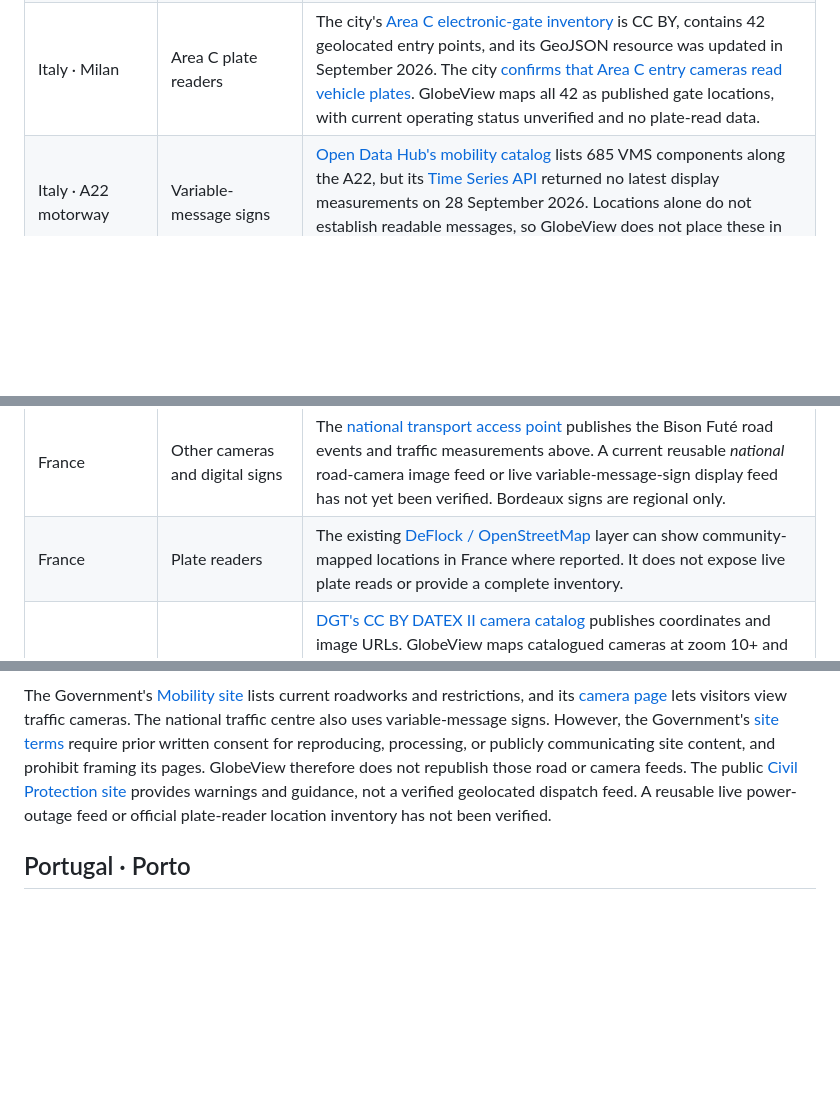
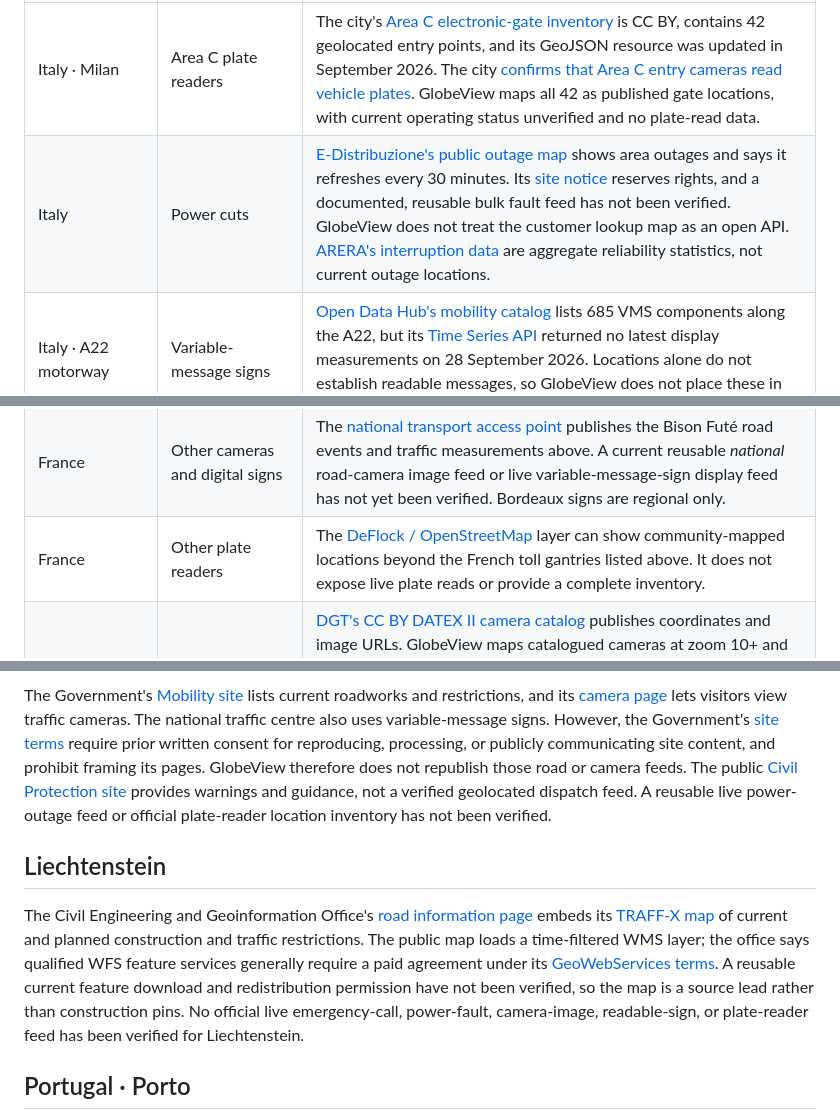
Before and after one commit to codebooker/GlobeView, a Markdown page: docs/EUROPE_FEEDS.md, 3 parts joined by grey strips. Rendered like a GitHub page; blank space fills up the shorter version.

Commit message:
Audit Liechtenstein and Italian outage sources

```diff
--- a/docs/EUROPE_FEEDS.md
+++ b/docs/EUROPE_FEEDS.md
@@ -111,13 +111,14 @@ Start with the UK and Ireland. A map marker is added only when an authority publ
 | Italy · Florence | Tram construction | [Comune di Firenze's current tram work areas](https://opendata.comune.fi.it/page_dataset_show?id=tramvia-cantieri-321-odierna) are published daily as CC BY 4.0 GeoJSON. GlobeView converts the city's projected work polygons into representative points, groups overlapping polygons by street, stage, phase and schedule, and maps only dates active today in Construction at zoom 10+. It rejects exports older than 36 hours or with missing records. The 28 September 2026 export contained 115 polygons grouped into 44 work markers. These are scheduled tram work areas, not confirmation of a road closure at every point. |
 | Italy · Milan | Area B plate readers | [Comune di Milano's Area B gate inventory](https://dati.comune.milano.it/dataset/ds959-varchi-areab) is CC BY and supplies coordinates plus a gate status. The city [confirms that entry cameras read vehicle plates](https://servizicrm.comune.milano.it/centro-supporto/KA-01271/Rilevazione-telecamere-varchi-Area-B-solo-entrata). GlobeView maps the 149 entries marked “active and sanctioning” in the published GeoJSON; planned and trial gates are omitted. The **download file is dated November 2023**, although its catalog metadata changed in May 2026. These are published locations, not a live operating-status feed or access to plate reads. |
 | Italy · Milan | Area C plate readers | The city's [Area C electronic-gate inventory](https://dati.comune.milano.it/dataset/ds82_infogeo_varchi_elettronici_localizzazione_) is CC BY, contains 42 geolocated entry points, and its GeoJSON resource was updated in September 2026. The city [confirms that Area C entry cameras read vehicle plates](https://servizicrm.comune.milano.it/centro-supporto/KA-01152/Rilevamento-telecamere-Area-C). GlobeView maps all 42 as published gate locations, with current operating status unverified and no plate-read data. |
+| Italy | Power cuts | [E-Distribuzione's public outage map](https://www.e-distribuzione.it/emergenza/emergenza.html) shows area outages and says it refreshes every 30 minutes. Its [site notice](https://www.e-distribuzione.it/note-legali.html) reserves rights, and a documented, reusable bulk fault feed has not been verified. GlobeView does not treat the customer lookup map as an open API. [ARERA's interruption data](https://www.arera.it/dati-e-statistiche/dettaglio/ricerca-dati-su-numero-e-durata-delle-interruzioni-del-servizio-elettrico) are aggregate reliability statistics, not current outage locations. |
 | Italy · A22 motorway | Variable-message signs | [Open Data Hub's mobility catalog](https://databrowser.opendatahub.com/) lists 685 VMS components along the A22, but its [Time Series API](https://docs.opendatahub.com/use-data/time-series-api/reference/) returned no latest display measurements on 28 September 2026. Locations alone do not establish readable messages, so GlobeView does not place these in the Road signs layer. |
 | Portugal · Lisbon area | Road incidents and works | [TML's open incident collection](https://dados.gov.pt/pt/datasets/ocorrencias-carris-metropolitana-aml) has usable locations, but sampled records stopped in 2025. The [Lisbon road-restriction download](https://dados.cm-lisboa.pt/dataset/condicionamentos-de-transito) still served 3,414 records on 28 September 2026, with no creation date after October 2024. Neither is shown as live events. |
 | Portugal · Azores | Weather alerts | [Azores Civil Protection's documented API](https://www.prociv.azores.gov.pt/developer/) publishes warning windows for the western, central, and eastern island groups. GlobeView shows only currently active weather-warning windows in International weather alerts, using one representative point per group and the original notice link. These are group notices, not island-specific polygons or emergency dispatches. |
 | Spain · Zaragoza | Road incidents and works | The city's [current public-road incident page](https://www.zaragoza.es/sede/servicio/via-publica/incidencia/) lists traffic closures and major disruptions and advertises [machine-readable downloads](https://www.zaragoza.es/sede/portal/datos-abiertos/solr). Its [reuse notice](https://www.zaragoza.es/sede/portal/aviso-legal) permits attribution-based reuse. On 28 September 2026 the official JSON and HTML endpoints timed out from the GlobeView development host, so record freshness, geometry, and production reachability could not be verified. No Zaragoza markers are mapped yet. |
 | France · Lyon | Road cameras | [Métropole de Lyon's Criter web-camera catalog](https://www.data.gouv.fr/datasets/cameras-web-criter-de-la-metropole-de-lyon) publishes geolocated traffic cameras and stills extracted about once per minute under Licence Ouverte 2.0. GlobeView maps entries with a catalog update within ten minutes, checks each official JPEG before showing its marker, and serves selected images through a shared one-minute proxy cache at zoom 10+. On 27 September 2026, all 15 catalog images loaded. These are snapshots, not continuous video. |
 | France | Other cameras and digital signs | The [national transport access point](https://transport.data.gouv.fr/datasets?filter=has_realtime) publishes the Bison Futé road events and traffic measurements above. A current reusable *national* road-camera image feed or live variable-message-sign display feed has not yet been verified. Bordeaux signs are regional only. |
-| France | Plate readers | The existing [DeFlock / OpenStreetMap](https://deflock.me/) layer can show community-mapped locations in France where reported. It does not expose live plate reads or provide a complete inventory. |
+| France | Other plate readers | The [DeFlock / OpenStreetMap](https://deflock.me/) layer can show community-mapped locations beyond the French toll gantries listed above. It does not expose live plate reads or provide a complete inventory. |
 | Spain, except Catalonia and the Basque Country | Road cameras | [DGT's CC BY DATEX II camera catalog](https://nap.dgt.es/es/dataset/camaras-dgt-datex2-v3-7) publishes coordinates and image URLs. GlobeView maps catalogued cameras at zoom 10+ and serves still images through a cached same-origin endpoint, refreshed in open popups every two minutes. For cameras inside each requested map view, the server checks image freshness and JPEG content every five minutes and omits stale or invalid stills. The same verified still serves the popup for up to five minutes, avoiding a second origin request at click time. These are snapshots, not live video. |
 | Spain, except Catalonia and the Basque Country | Incidents and roadworks | [DGT's CC BY incident publication](https://nap.dgt.es/es/dataset/incidencias-dgt-datex2-v3-7) updates approximately every minute. GlobeView separates active road maintenance from other incidents, checks publication freshness and validity windows, and maps representative point coordinates. |
 | Spain, except Catalonia and the Basque Country | Readable road signs | DGT's [current message publication](https://nap.dgt.es/es/dataset/paneles-dgt-tiempo-real-datex2-v3-7) is joined to its [sign-location catalog](https://nap.dgt.es/es/dataset/paneles-dgt-localizaciones-datex2-v3-7). GlobeView shows text messages set within the last 24 hours at zoom 10+; pictogram-only panels are omitted. Emergency dispatch, utility outages, and official plate-reader locations still need assessment. |
@@ -254,6 +257,10 @@ The [national access point](https://www.nap.gov.gr/) describes real-time transpo
 
 The Government's [Mobility site](https://www.mobilitat.ad/totes-incidencies) lists current roadworks and restrictions, and its [camera page](https://www.mobilitat.ad/totes-les-cameres) lets visitors view traffic cameras. The national traffic centre also uses variable-message signs. However, the Government's [site terms](https://www.govern.ad/ca/avis-legal) require prior written consent for reproducing, processing, or publicly communicating site content, and prohibit framing its pages. GlobeView therefore does not republish those road or camera feeds. The public [Civil Protection site](https://www.govern.ad/ca/ministeris-i-secretaries-d-estat/ministeri-de-justicia-i-interior/proteccio-civil-i-gestio-emergencies) provides warnings and guidance, not a verified geolocated dispatch feed. A reusable live power-outage feed or official plate-reader location inventory has not been verified.
 
+## Liechtenstein
+
+The Civil Engineering and Geoinformation Office's [road information page](https://www.llv.li/de/landesverwaltung/amt-fuer-tiefbau-und-geoinformation/baustelleninformationen) embeds its [TRAFF-X map](https://service.geo.llv.li/reports/traffix/traffix.html) of current and planned construction and traffic restrictions. The public map loads a time-filtered WMS layer; the office says qualified WFS feature services generally require a paid agreement under its [GeoWebServices terms](https://www.llv.li/de/landesverwaltung/amt-fuer-tiefbau-und-geoinformation/geodateninfrastruktur/internet-kartendienst-geowebservices). A reusable current feature download and redistribution permission have not been verified, so the map is a source lead rather than construction pins. No official live emergency-call, power-fault, camera-image, readable-sign, or plate-reader feed has been verified for Liechtenstein.
+
 ## Portugal · Porto
 
 The city's [new open-data portal](https://dadosabertos.cm-porto.pt/) carries [planned traffic restrictions](https://dadosabertos.cm-porto.pt/dataset/condicionamentos-de-transito) and [unplanned restrictions](https://dadosabertos.cm-porto.pt/dataset/condicionamentos-nao-programados) under CC0. The former has geolocated polygons and the latter points, both with GeoJSON and DATEX II downloads. On 28 September 2026, their resource metadata and DATEX publications were last updated on 4 September, beyond the stated fortnightly refresh interval; the unplanned DATEX file contained no situations. The planned file includes older records with open-ended validity, so publication age cannot be ignored. GlobeView will not label these as current road incidents or works until the city resumes fresh publication. The [CCTV catalog](https://dadosabertos.cm-porto.pt/dataset/sistema-de-gestao-de-trafego-cctv) lists camera coordinates and IDs but no viewable image URLs, so it does not create camera markers.
```
Also changed, not shown: other parts of docs/EUROPE_FEEDS.md (+2 -0 lines).
